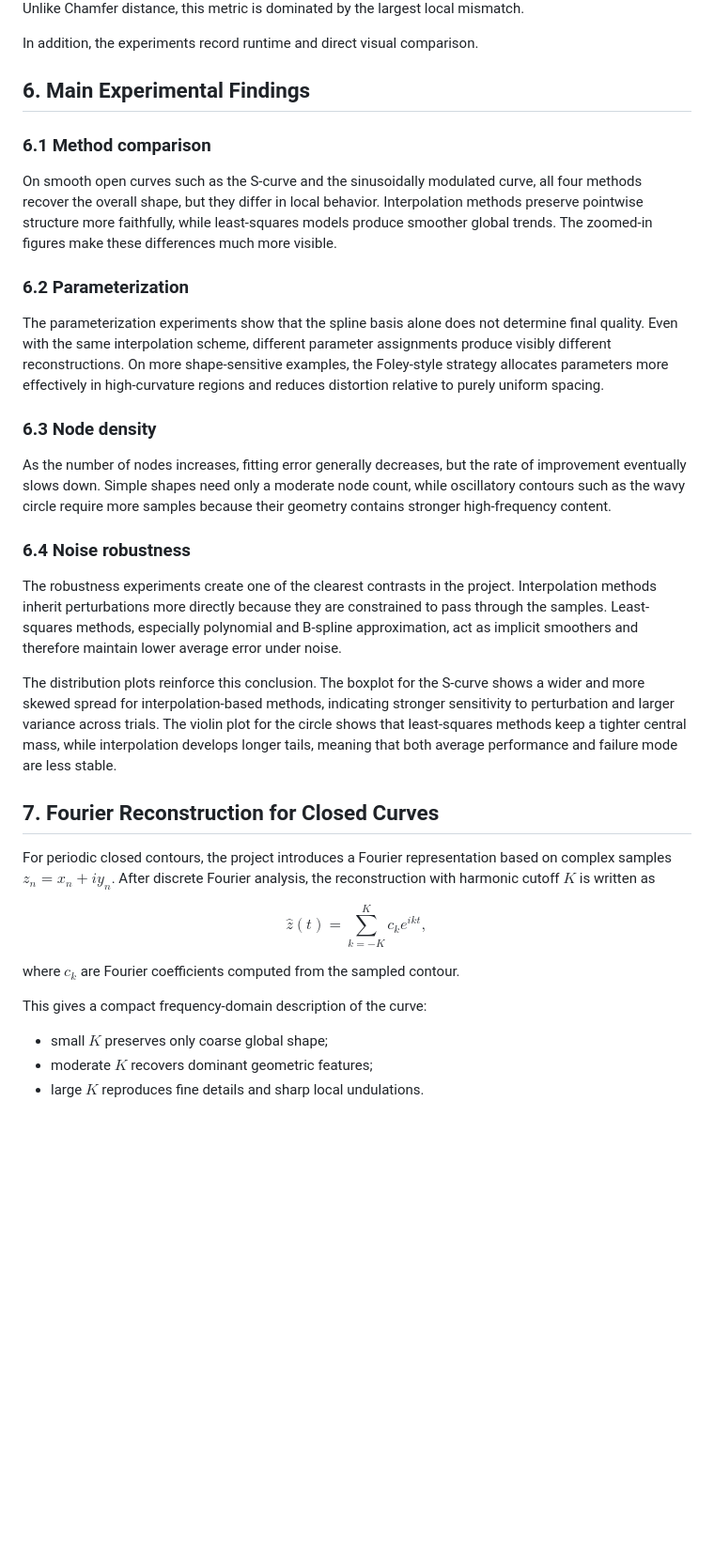
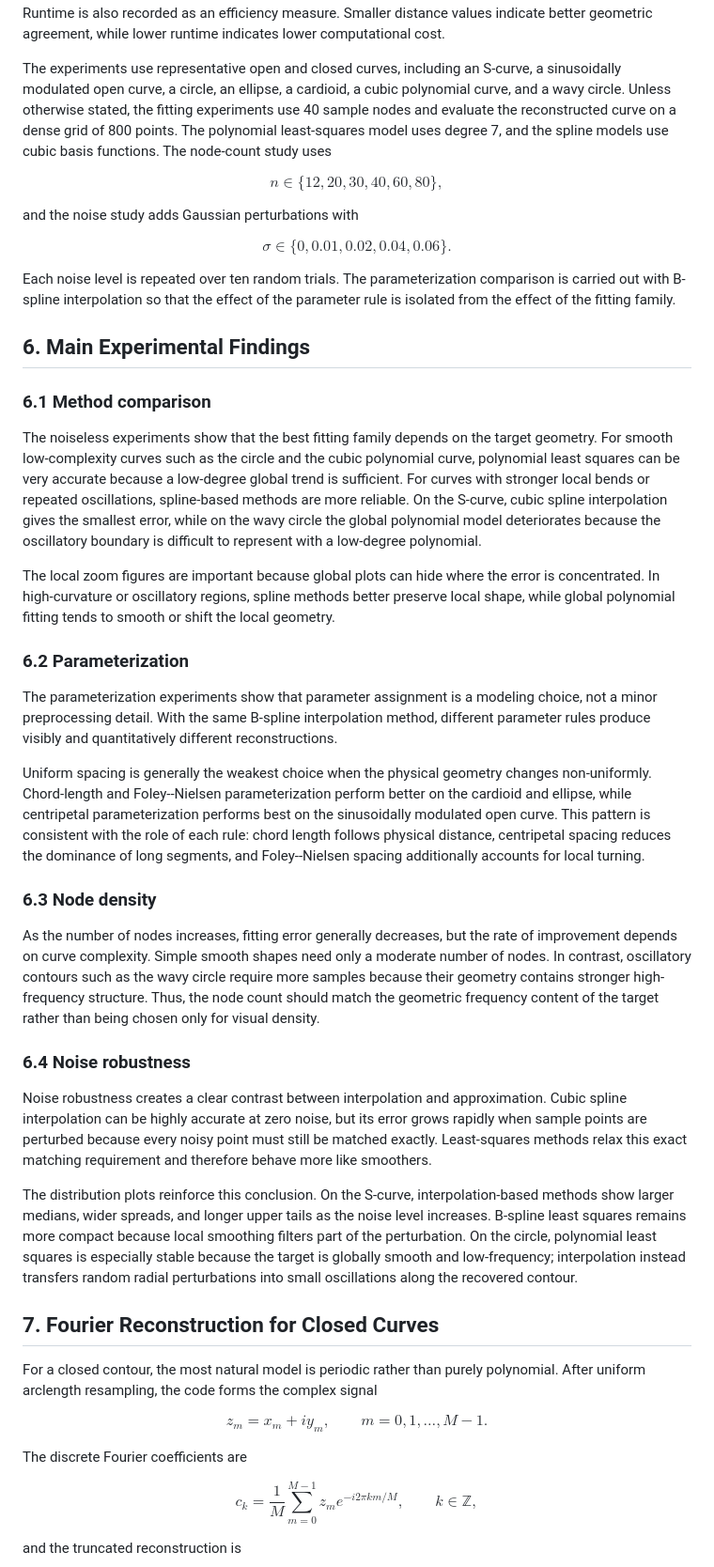
Before and after one commit to Stardust-math/Mathematical_Modeling, a Markdown page: HW_3/project_overview.md, the part around one of its changes. Shown at 94% size. GitHub-like rendering; blank space fills up the shorter version.

```diff
--- a/HW_3/project_overview.md
+++ b/HW_3/project_overview.md
@@ -223,43 +172,59 @@ d_{\mathrm{H}}(A,B)
 \right\}.
 $$
 
-Unlike Chamfer distance, this metric is dominated by the largest local mismatch.
+Runtime is also recorded as an efficiency measure. Smaller distance values indicate better geometric agreement, while lower runtime indicates lower computational cost.
 
-In addition, the experiments record runtime and direct visual comparison.
+The experiments use representative open and closed curves, including an S-curve, a sinusoidally modulated open curve, a circle, an ellipse, a cardioid, a cubic polynomial curve, and a wavy circle. Unless otherwise stated, the fitting experiments use 40 sample nodes and evaluate the reconstructed curve on a dense grid of 800 points. The polynomial least-squares model uses degree 7, and the spline models use cubic basis functions. The node-count study uses
+
+$$
+n\in\{12,20,30,40,60,80\},
+$$
+
+and the noise study adds Gaussian perturbations with
+
+$$
+\sigma\in\{0,0.01,0.02,0.04,0.06\}.
+$$
+
+Each noise level is repeated over ten random trials. The parameterization comparison is carried out with B-spline interpolation so that the effect of the parameter rule is isolated from the effect of the fitting family.
 
 ## 6. Main Experimental Findings
 
 ### 6.1 Method comparison
 
-On smooth open curves such as the S-curve and the sinusoidally modulated curve, all four methods recover the overall shape, but they differ in local behavior. Interpolation methods preserve pointwise structure more faithfully, while least-squares models produce smoother global trends. The zoomed-in figures make these differences much more visible.
+The noiseless experiments show that the best fitting family depends on the target geometry. For smooth low-complexity curves such as the circle and the cubic polynomial curve, polynomial least squares can be very accurate because a low-degree global trend is sufficient. For curves with stronger local bends or repeated oscillations, spline-based methods are more reliable. On the S-curve, cubic spline interpolation gives the smallest error, while on the wavy circle the global polynomial model deteriorates because the oscillatory boundary is difficult to represent with a low-degree polynomial.
+
+The local zoom figures are important because global plots can hide where the error is concentrated. In high-curvature or oscillatory regions, spline methods better preserve local shape, while global polynomial fitting tends to smooth or shift the local geometry.
 
 ### 6.2 Parameterization
 
-The parameterization experiments show that the spline basis alone does not determine final quality. Even with the same interpolation scheme, different parameter assignments produce visibly different reconstructions. On more shape-sensitive examples, the Foley-style strategy allocates parameters more effectively in high-curvature regions and reduces distortion relative to purely uniform spacing.
+The parameterization experiments show that parameter assignment is a modeling choice, not a minor preprocessing detail. With the same B-spline interpolation method, different parameter rules produce visibly and quantitatively different reconstructions.
+
+Uniform spacing is generally the weakest choice when the physical geometry changes non-uniformly. Chord-length and Foley--Nielsen parameterization perform better on the cardioid and ellipse, while centripetal parameterization performs best on the sinusoidally modulated open curve. This pattern is consistent with the role of each rule: chord length follows physical distance, centripetal spacing reduces the dominance of long segments, and Foley--Nielsen spacing additionally accounts for local turning.
 
 ### 6.3 Node density
 
-As the number of nodes increases, fitting error generally decreases, but the rate of improvement eventually slows down. Simple shapes need only a moderate node count, while oscillatory contours such as the wavy circle require more samples because their geometry contains stronger high-frequency content.
+As the number of nodes increases, fitting error generally decreases, but the rate of improvement depends on curve complexity. Simple smooth shapes need only a moderate number of nodes. In contrast, oscillatory contours such as the wavy circle require more samples because their geometry contains stronger high-frequency structure. Thus, the node count should match the geometric frequency content of the target rather than being chosen only for visual density.
 
 ### 6.4 Noise robustness
 
-The robustness experiments create one of the clearest contrasts in the project. Interpolation methods inherit perturbations more directly because they are constrained to pass through the samples. Least-squares methods, especially polynomial and B-spline approximation, act as implicit smoothers and therefore maintain lower average error under noise.
+Noise robustness creates a clear contrast between interpolation and approximation. Cubic spline interpolation can be highly accurate at zero noise, but its error grows rapidly when sample points are perturbed because every noisy point must still be matched exactly. Least-squares methods relax this exact matching requirement and therefore behave more like smoothers.
 
-The distribution plots reinforce this conclusion. The boxplot for the S-curve shows a wider and more skewed spread for interpolation-based methods, indicating stronger sensitivity to perturbation and larger variance across trials. The violin plot for the circle shows that least-squares methods keep a tighter central mass, while interpolation develops longer tails, meaning that both average performance and failure mode are less stable.
+The distribution plots reinforce this conclusion. On the S-curve, interpolation-based methods show larger medians, wider spreads, and longer upper tails as the noise level increases. B-spline least squares remains more compact because local smoothing filters part of the perturbation. On the circle, polynomial least squares is especially stable because the target is globally smooth and low-frequency; interpolation instead transfers random radial perturbations into small oscillations along the recovered contour.
 
 ## 7. Fourier Reconstruction for Closed Curves
 
-For periodic closed contours, the project introduces a Fourier representation based on complex samples $z_n=x_n+i y_n$. After discrete Fourier analysis, the reconstruction with harmonic cutoff $K$ is written as
+For a closed contour, the most natural model is periodic rather than purely polynomial. After uniform arclength resampling, the code forms the complex signal
 
 $$
-\hat z(t)=\sum_{k=-K}^{K} c_k e^{ikt},
+z_m=x_m+i y_m, \qquad m=0,1,\dots,M-1.
 $$
 
-where $c_k$ are Fourier coefficients computed from the sampled contour.
+The discrete Fourier coefficients are
 
-This gives a compact frequency-domain description of the curve:
+$$
+c_k=\frac{1}{M}\sum_{m=0}^{M-1}z_m e^{-i2\pi km/M}, \qquad k\in\mathbb Z,
+$$
 
-- small $K$ preserves only coarse global shape;
-- moderate $K$ recovers dominant geometric features;
-- large $K$ reproduces fine details and sharp local undulations.
+and the truncated reconstruction is
 
```
Also changed, not shown: other parts of HW_3/project_overview.md (+110 -147 lines).
